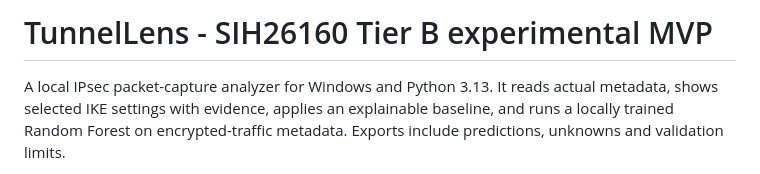
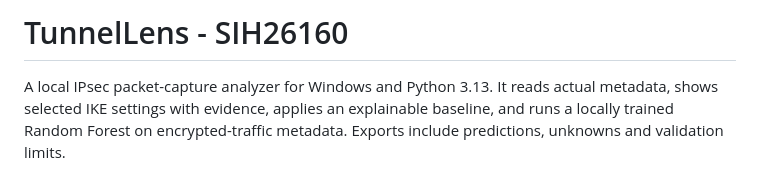
Before and after one commit to VarunKumar0x10/TunnelLens, a Markdown page: README.md, the part around the change. Rendered like a GitHub page.

Commit message:
Update README t

```diff
--- a/README.md
+++ b/README.md
@@ -1,4 +1,4 @@
-# TunnelLens - SIH26160 Tier B experimental MVP
+# TunnelLens - SIH26160
 
 A local IPsec packet-capture analyzer for Windows and Python 3.13. It reads actual metadata, shows selected IKE settings with evidence, applies an explainable baseline, and runs a locally trained Random Forest on encrypted-traffic metadata. Exports include predictions, unknowns and validation limits.
 
```
